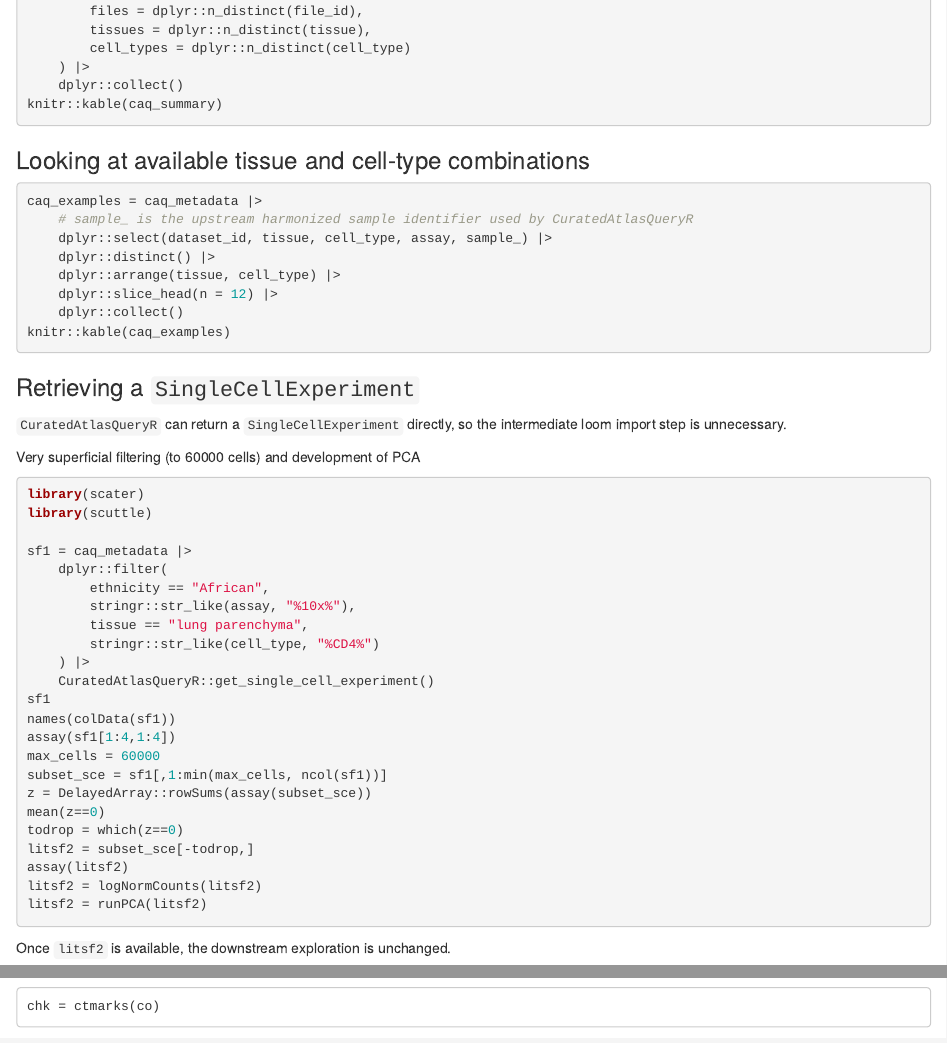
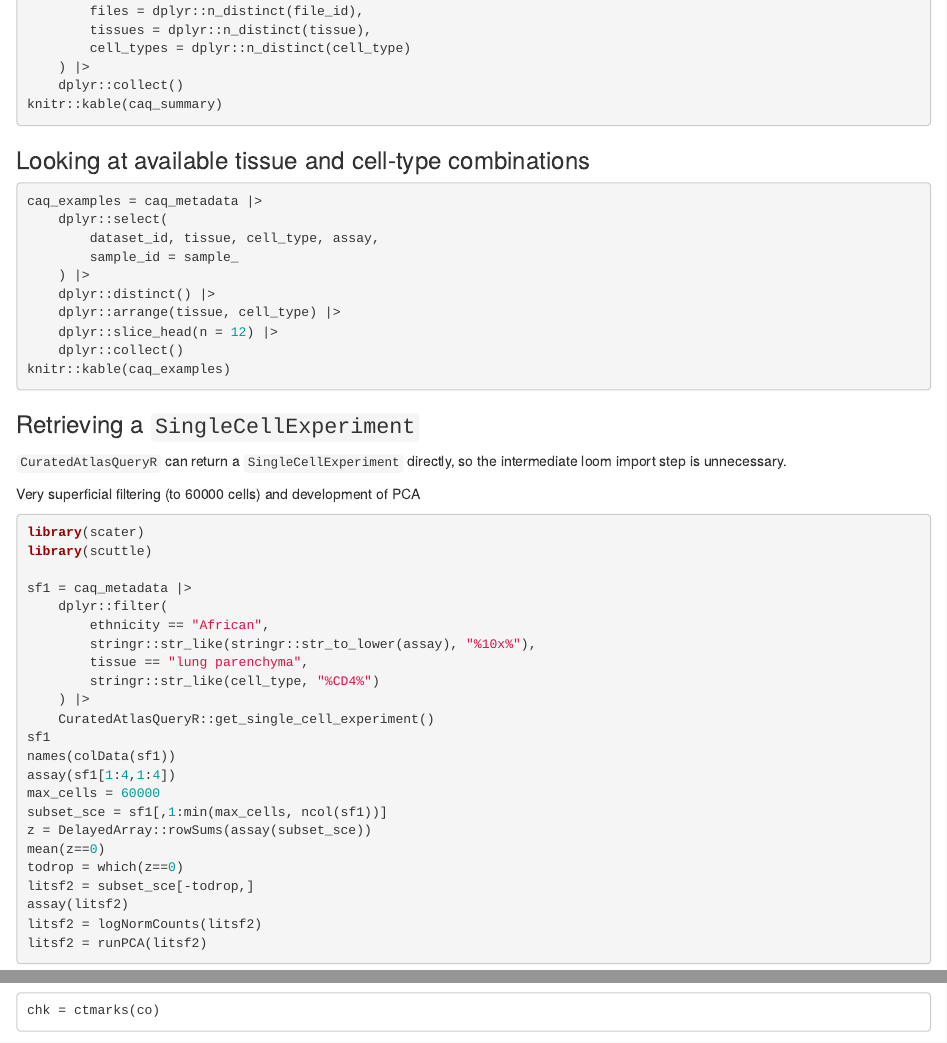
Before and after one commit to vjcitn/CSHstats, an R Markdown document (vignettes/S6_hca_onto.Rmd): the page in a window 1100 px wide, from 680 px down, and a second part further down, joined at a grey line. Rendered offline with R 4.5, knitr and Pandoc, with nearby package versions; drawn as R Markdown's standard HTML page in place of the format the file asks for; some code elsewhere in the file could not run offline.

Commit message:
Polish CuratedAtlasQueryR query examples
Agent-Logs-Url: https://github.com/vjcitn/CSHstats/sessions/dd2071b1-e81c-4c1d-9944-986a06906a22

Co-authored-by: vjcitn <4624066+vjcitn@users.noreply.github.com>

````diff
--- a/vignettes/S6_hca_onto.Rmd
+++ b/vignettes/S6_hca_onto.Rmd
@@ -64,8 +64,10 @@
 
 ```{r do1, eval=caq_available}
 caq_examples = caq_metadata |>
-    # sample_ is the upstream harmonized sample identifier used by CuratedAtlasQueryR
-    dplyr::select(dataset_id, tissue, cell_type, assay, sample_) |>
+    dplyr::select(
+        dataset_id, tissue, cell_type, assay,
+        sample_id = sample_
+    ) |>
     dplyr::distinct() |>
     dplyr::arrange(tissue, cell_type) |>
     dplyr::slice_head(n = 12) |>
@@ -88,7 +90,7 @@
 sf1 = caq_metadata |>
     dplyr::filter(
         ethnicity == "African",
-        stringr::str_like(assay, "%10x%"),
+        stringr::str_like(stringr::str_to_lower(assay), "%10x%"),
         tissue == "lung parenchyma",
         stringr::str_like(cell_type, "%CD4%")
     ) |>
````
